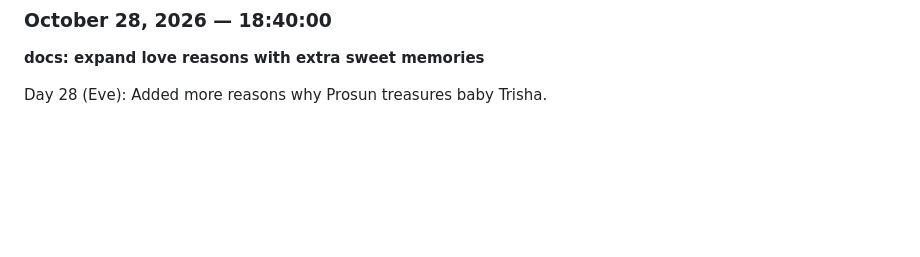
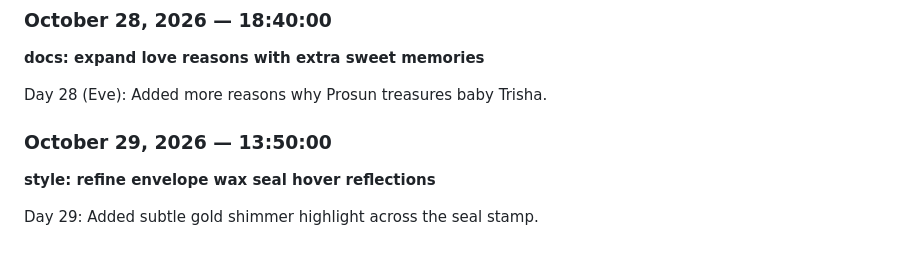
Before and after one commit to Prosunsajal4/ProsunTrishaLove, a Markdown page: JOURNAL.md, the part around the change. GitHub-like rendering; blank space fills up the shorter version.

Commit message:
style: refine envelope wax seal hover reflections

```diff
--- a/JOURNAL.md
+++ b/JOURNAL.md
@@ -213,3 +213,8 @@ Day 28: Conserved battery life on mobile devices when tab is inactive.
 **docs: expand love reasons with extra sweet memories**
 
 Day 28 (Eve): Added more reasons why Prosun treasures baby Trisha.
+
+### October 29, 2026 — 13:50:00
+**style: refine envelope wax seal hover reflections**
+
+Day 29: Added subtle gold shimmer highlight across the seal stamp.
```
